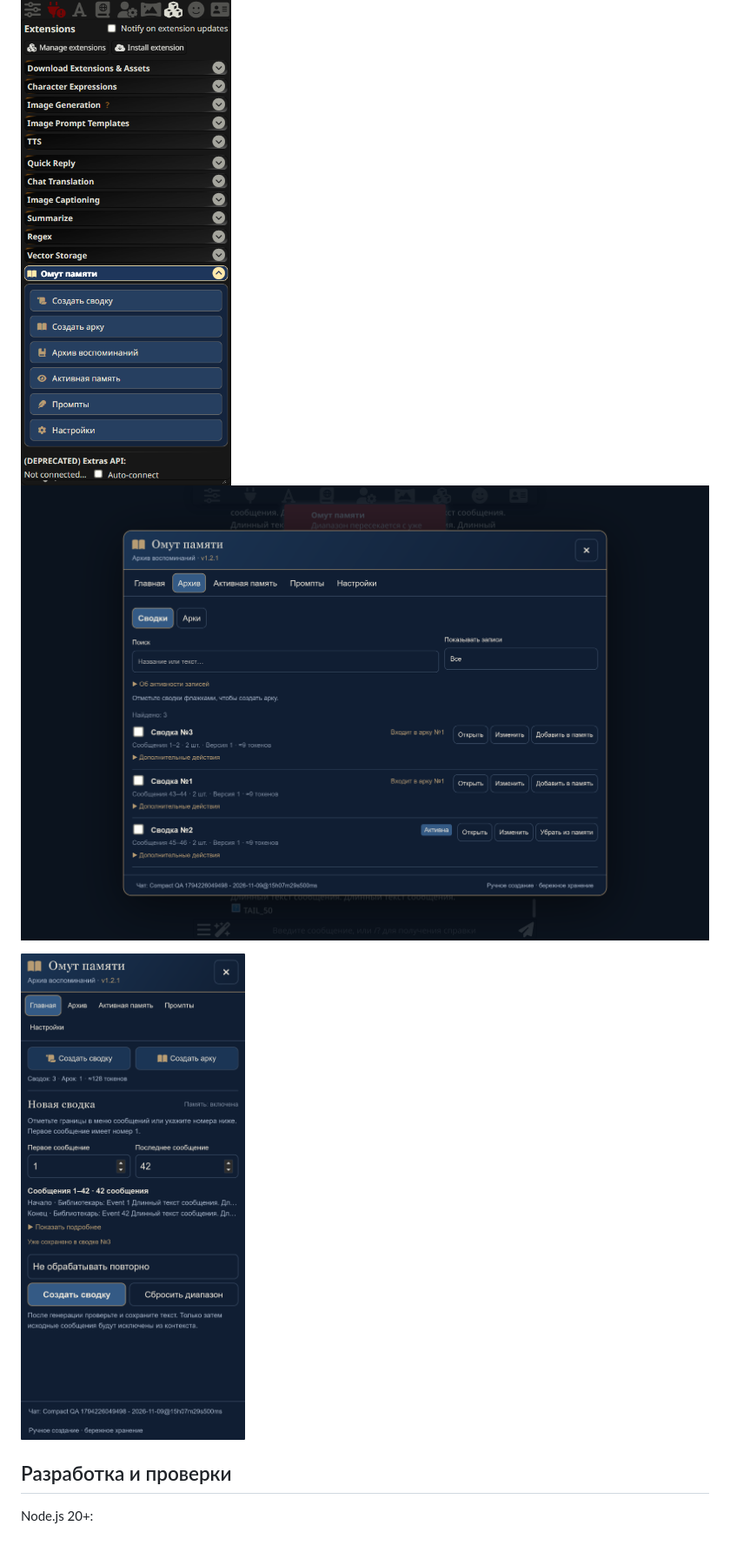
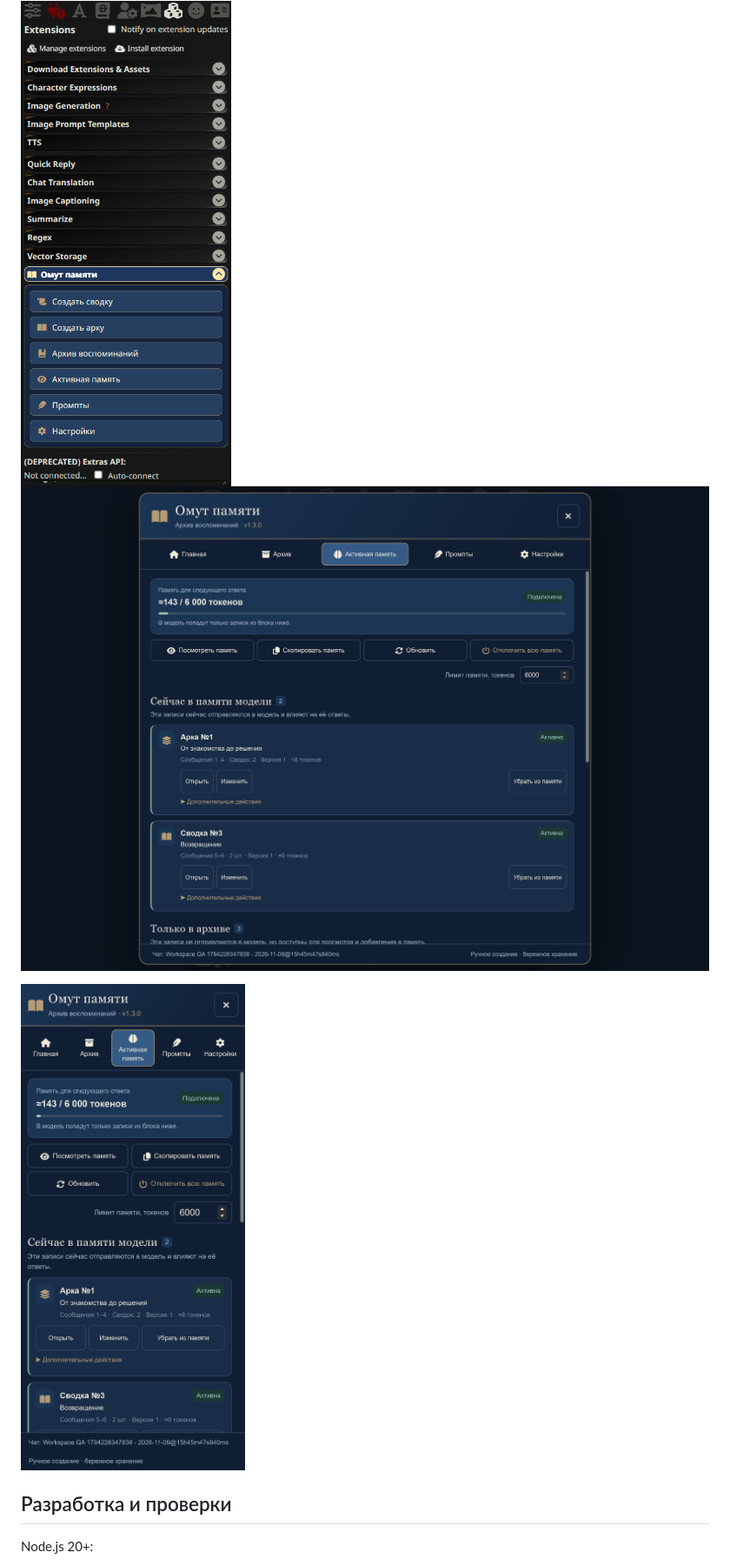
Before and after one commit to PavelSkellig/SillyTavern-Pensieve, a Markdown page: README.md, the part around one of its changes. Shown at 87% size. GitHub-like rendering; pictures changed too: docs/images/memory-1.3.0-desktop.png (added), docs/images/memory-1.3.0-mobile.png (added).

Commit message:
Introduce approved active-memory workspace and reversible global toggle

```diff
--- a/README.md
+++ b/README.md
@@ -123,9 +125,9 @@
 
 <img src="docs/images/settings-mobile.png" alt="Раскрытая строка Омута памяти среди стандартных расширений SillyTavern, ширина экрана 390 пикселей" width="330">
 
-![Компактный архив 1.2.1 на компьютере, искусственный тестовый чат](docs/images/archive-1.2.1.png)
+![Рабочий экран памяти 1.3.0 на компьютере, искусственный тестовый чат](docs/images/memory-1.3.0-desktop.png)
 
-<img src="docs/images/home-1.2.1.png" alt="Компактная главная 1.2.1 с раскрываемым предпросмотром" width="330">
+<img src="docs/images/memory-1.3.0-mobile.png" alt="Активная память 1.3.0 на мобильном экране" width="330">
 
 ## Разработка и проверки
 
```
Also changed, not shown: other parts of README.md (+8 -6 lines), docs/ui-1.3.0.md (added, +59 -0 lines), 10 other files.
